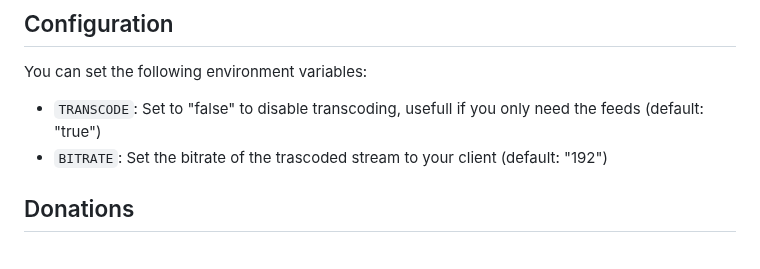
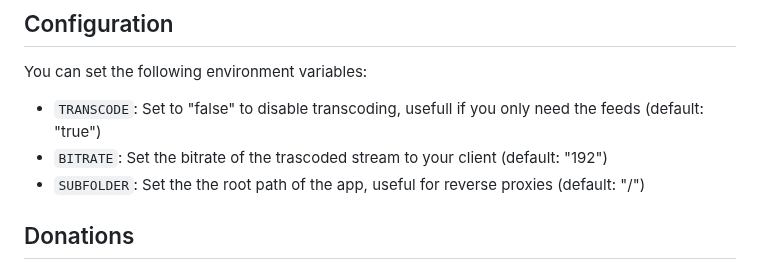
Before and after one commit to madiele/vod2pod-rss, a Markdown page: README.md, the part around the change. Drawn GitHub-style.

Commit message:
add SUBFOLDER documentation

```diff
--- a/README.md
+++ b/README.md
@@ -73,6 +73,7 @@ You can set the following environment variables:
 
 - `TRANSCODE`: Set to "false" to disable transcoding, usefull if you only need the feeds (default: "true")
 - `BITRATE`: Set the bitrate of the trascoded stream to your client (default: "192")
+- `SUBFOLDER`: Set the the root path of the app, useful for reverse proxies (default: "/")
 
 ## Donations
 
```
